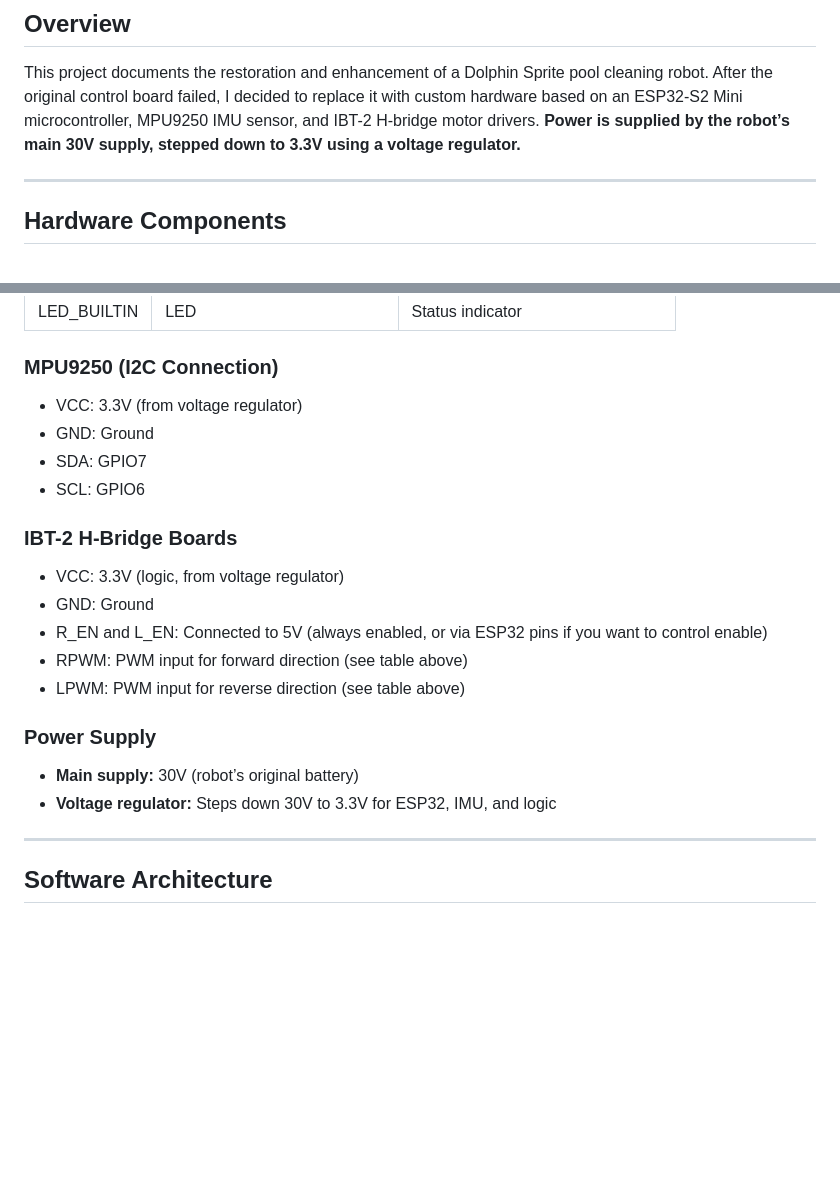
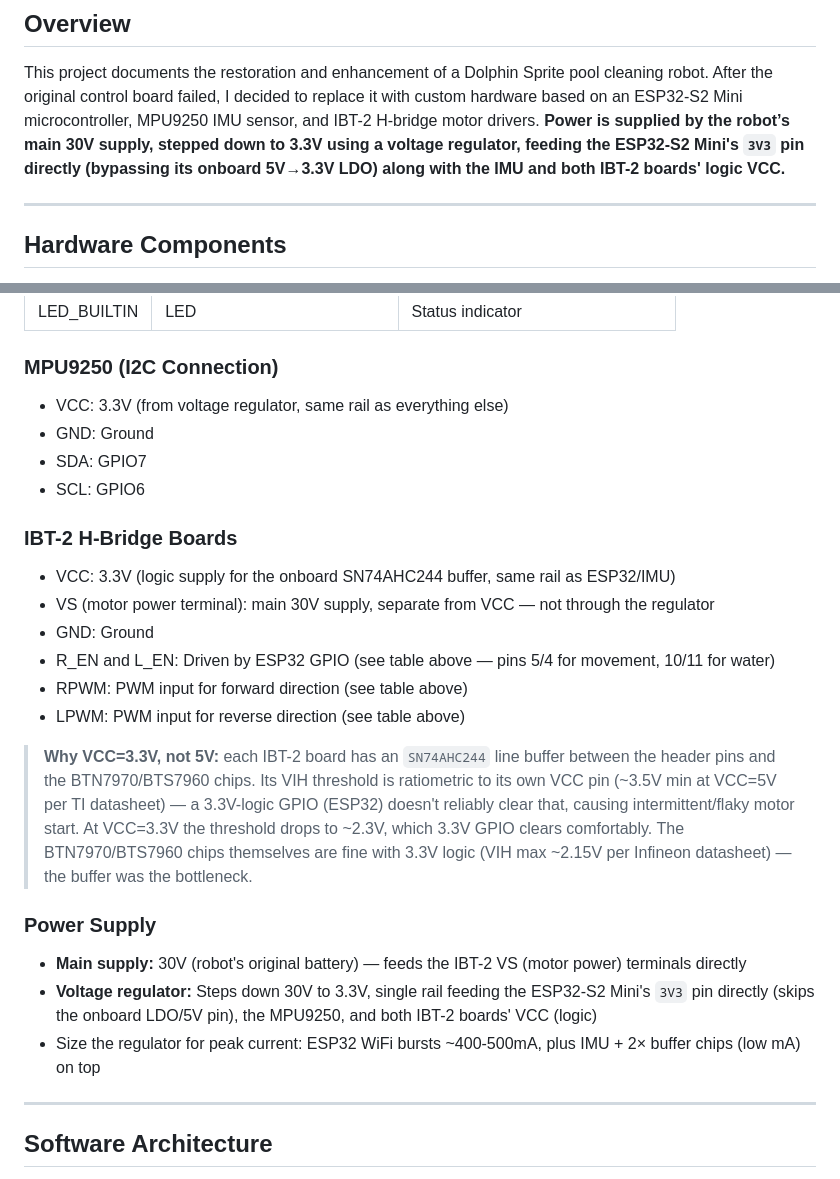
Before and after one commit to dmartingarcia/scuba, a Markdown page: README.md, 2 parts joined by grey strips. Drawn GitHub-style; blank space fills up the shorter version.

Commit message:
docs: fix IBT-2 wiring - VCC must match GPIO logic level

```diff
--- a/README.md
+++ b/README.md
@@ -5,7 +5,7 @@
 ## Overview
 
 This project documents the restoration and enhancement of a Dolphin Sprite pool cleaning robot. After the original control board failed, I decided to replace it with custom hardware based on an ESP32-S2 Mini microcontroller, MPU9250 IMU sensor, and IBT-2 H-bridge motor drivers.
-**Power is supplied by the robot’s main 30V supply, stepped down to 3.3V using a voltage regulator.**
+**Power is supplied by the robot’s main 30V supply, stepped down to 3.3V using a voltage regulator, feeding the ESP32-S2 Mini's `3V3` pin directly (bypassing its onboard 5V→3.3V LDO) along with the IMU and both IBT-2 boards' logic VCC.**
 
 ---
 
@@ -38,21 +38,25 @@ This project documents the restoration and enhancement of a Dolphin Sprite pool
 | LED_BUILTIN | LED               | Status indicator                |
 
 ### MPU9250 (I2C Connection)
-- VCC: 3.3V (from voltage regulator)
+- VCC: 3.3V (from voltage regulator, same rail as everything else)
 - GND: Ground
 - SDA: GPIO7
 - SCL: GPIO6
 
 ### IBT-2 H-Bridge Boards
-- VCC: 3.3V (logic, from voltage regulator)
+- VCC: 3.3V (logic supply for the onboard SN74AHC244 buffer, same rail as ESP32/IMU)
+- VS (motor power terminal): main 30V supply, separate from VCC — not through the regulator
 - GND: Ground
-- R_EN and L_EN: Connected to 5V (always enabled, or via ESP32 pins if you want to control enable)
+- R_EN and L_EN: Driven by ESP32 GPIO (see table above — pins 5/4 for movement, 10/11 for water)
 - RPWM: PWM input for forward direction (see table above)
 - LPWM: PWM input for reverse direction (see table above)
 
+> **Why VCC=3.3V, not 5V:** each IBT-2 board has an `SN74AHC244` line buffer between the header pins and the BTN7970/BTS7960 chips. Its VIH threshold is ratiometric to its own VCC pin (~3.5V min at VCC=5V per TI datasheet) — a 3.3V-logic GPIO (ESP32) doesn't reliably clear that, causing intermittent/flaky motor start. At VCC=3.3V the threshold drops to ~2.3V, which 3.3V GPIO clears comfortably. The BTN7970/BTS7960 chips themselves are fine with 3.3V logic (VIH max ~2.15V per Infineon datasheet) — the buffer was the bottleneck.
+
 ### Power Supply
-- **Main supply:** 30V (robot’s original battery)
-- **Voltage regulator:** Steps down 30V to 3.3V for ESP32, IMU, and logic
+- **Main supply:** 30V (robot's original battery) — feeds the IBT-2 VS (motor power) terminals directly
+- **Voltage regulator:** Steps down 30V to 3.3V, single rail feeding the ESP32-S2 Mini's `3V3` pin directly (skips the onboard LDO/5V pin), the MPU9250, and both IBT-2 boards' VCC (logic)
+- Size the regulator for peak current: ESP32 WiFi bursts ~400-500mA, plus IMU + 2× buffer chips (low mA) on top
 
 ---
 
```
